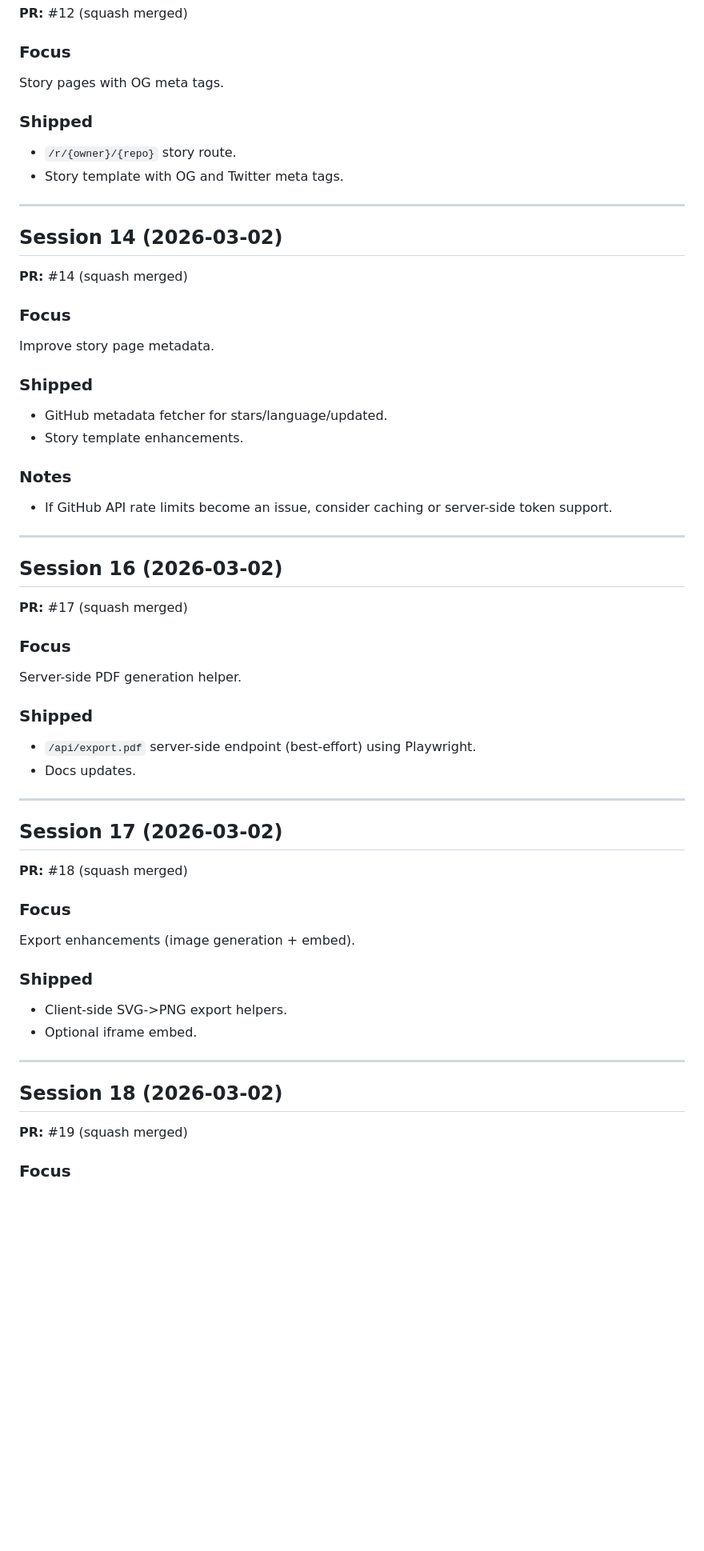
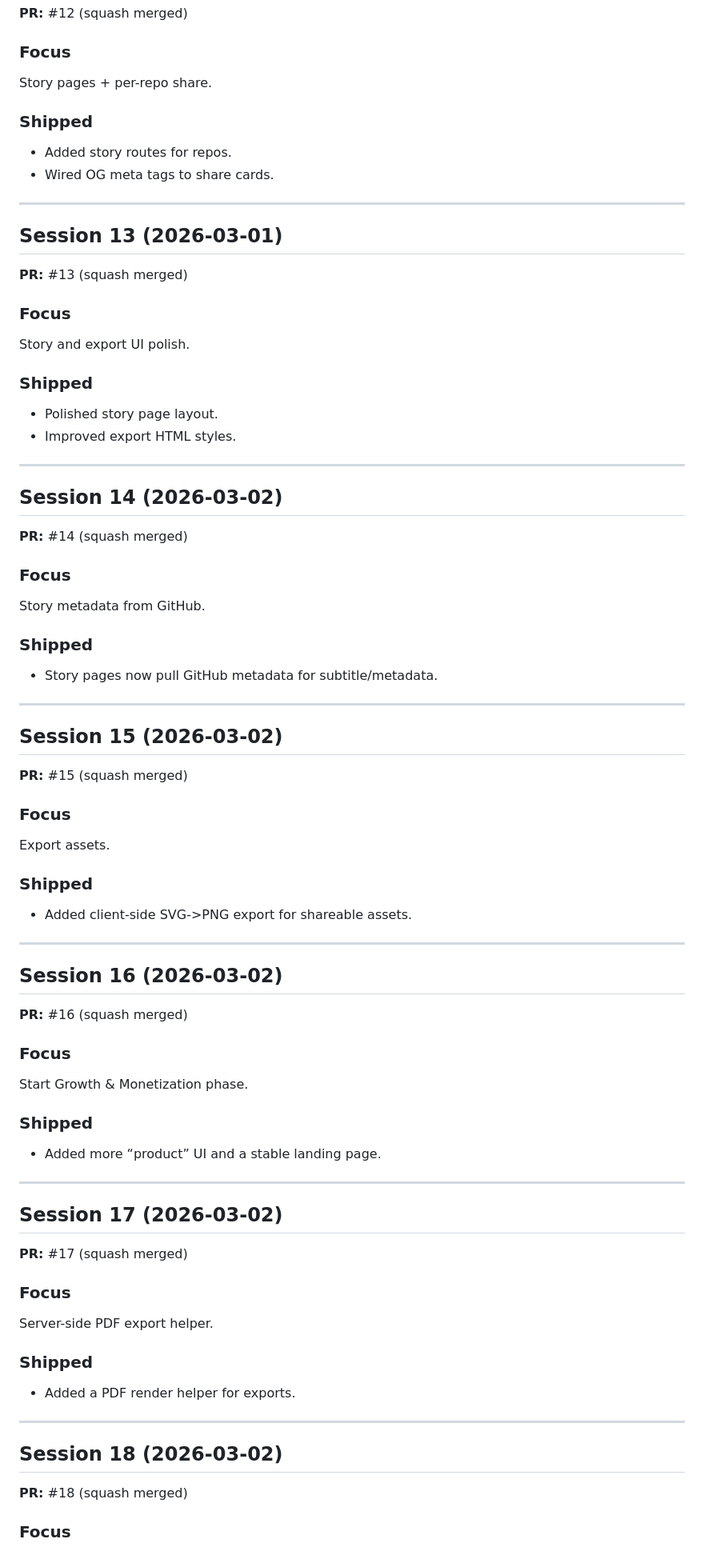
Before and after one commit to gunnargray-dev/reposcape, a Markdown page: SESSION_LOG.md, the part around one of its changes. Shown at 80% size. Rendered like a GitHub page; blank space fills up the shorter version.

```diff
--- a/SESSION_LOG.md
+++ b/SESSION_LOG.md
@@ -177,11 +176,25 @@ Nightshift showcase.
 **PR:** #12 (squash merged)
 
 ### Focus
-Story pages with OG meta tags.
+Story pages + per-repo share.
 
 ### Shipped
-- `/r/{owner}/{repo}` story route.
-- Story template with OG and Twitter meta tags.
+- Added story routes for repos.
+- Wired OG meta tags to share cards.
+
+
+---
+
+## Session 13 (2026-03-01)
+
+**PR:** #13 (squash merged)
+
+### Focus
+Story and export UI polish.
+
+### Shipped
+- Polished story page layout.
+- Improved export HTML styles.
 
 
 ---
@@ -191,48 +204,55 @@ Story pages with OG meta tags.
 **PR:** #14 (squash merged)
 
 ### Focus
-Improve story page metadata.
+Story metadata from GitHub.
 
 ### Shipped
-- GitHub metadata fetcher for stars/language/updated.
-- Story template enhancements.
+- Story pages now pull GitHub metadata for subtitle/metadata.
 
-### Notes
-- If GitHub API rate limits become an issue, consider caching or server-side token support.
+
+---
+
+## Session 15 (2026-03-02)
+
+**PR:** #15 (squash merged)
+
+### Focus
+Export assets.
+
+### Shipped
+- Added client-side SVG->PNG export for shareable assets.
 
 
 ---
 
 ## Session 16 (2026-03-02)
 
-**PR:** #17 (squash merged)
+**PR:** #16 (squash merged)
 
 ### Focus
-Server-side PDF generation helper.
+Start Growth & Monetization phase.
 
 ### Shipped
-- `/api/export.pdf` server-side endpoint (best-effort) using Playwright.
-- Docs updates.
+- Added more “product” UI and a stable landing page.
 
 
 ---
 
 ## Session 17 (2026-03-02)
 
-**PR:** #18 (squash merged)
+**PR:** #17 (squash merged)
 
 ### Focus
-Export enhancements (image generation + embed).
+Server-side PDF export helper.
 
 ### Shipped
-- Client-side SVG->PNG export helpers.
-- Optional iframe embed.
+- Added a PDF render helper for exports.
 
 
 ---
 
 ## Session 18 (2026-03-02)
 
-**PR:** #19 (squash merged)
+**PR:** #18 (squash merged)
 
 ### Focus
```
Also changed, not shown: other parts of SESSION_LOG.md (+65 -58 lines), ROADMAP.md (+1 -1 lines).
